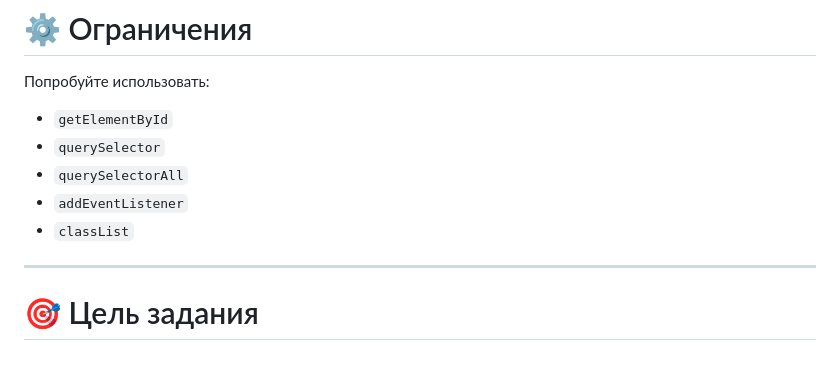
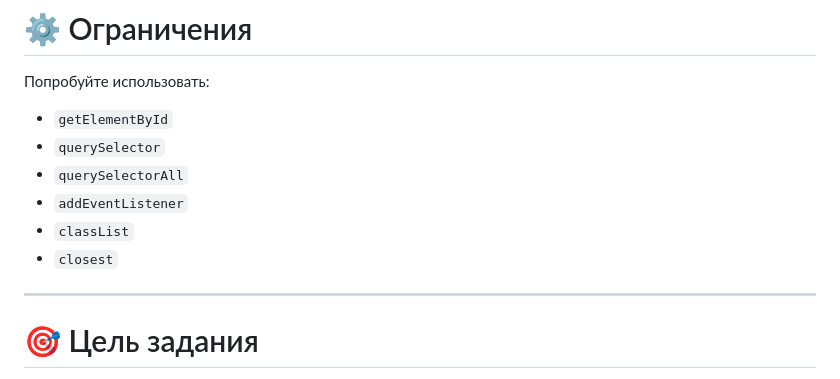
Before and after one commit to Lor-Web/tasks-layout-with-JS, a Markdown page: dom_base/faq_accordion/readme.md, the part around the change. Drawn GitHub-style.

Commit message:
add task faq

```diff
--- a/dom_base/faq_accordion/readme.md
+++ b/dom_base/faq_accordion/readme.md
@@ -93,6 +93,7 @@ HTML страницы:
 - `querySelectorAll`
 - `addEventListener`
 - `classList`
+- `closest`
 
 ---
 
```
